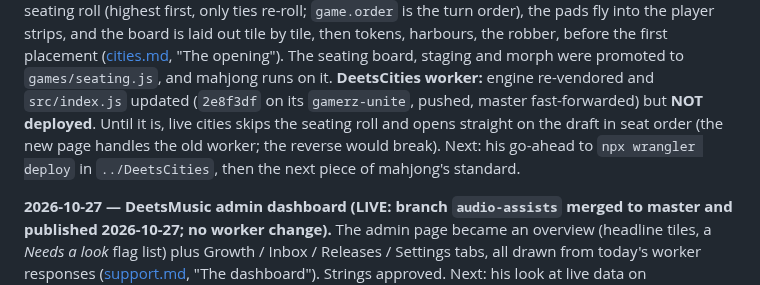
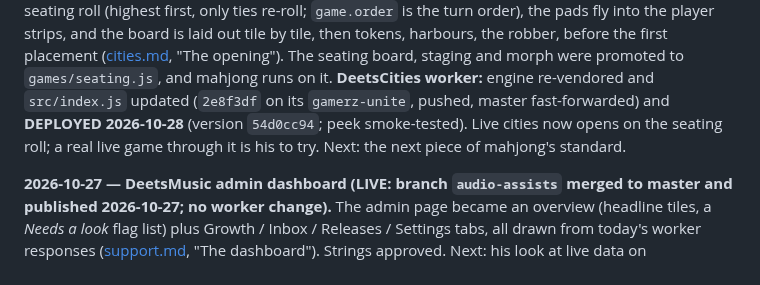
Before and after one commit to deets-137/DeetsSolutions, a Markdown page: docs/HANDOFF.md, the part around one of its changes. Rendered like a GitHub page.

Commit message:
HANDOFF: the DeetsCities worker is deployed
Co-Authored-By: Claude Opus 5.5 <noreply@anthropic.com>

```diff
--- a/docs/HANDOFF.md
+++ b/docs/HANDOFF.md
@@ -83,10 +83,9 @@ player strips, and the board is laid out tile by tile, then tokens, harbours, th
 before the first placement ([cities.md](cities.md), "The opening"). The seating board,
 staging and morph were promoted to `games/seating.js`, and mahjong runs on it.
 **DeetsCities worker:** engine re-vendored and `src/index.js` updated (`2e8f3df` on its
-`gamerz-unite`, pushed, master fast-forwarded) but **NOT deployed**. Until it is, live cities
-skips the seating roll and opens straight on the draft in seat order (the new page handles
-the old worker; the reverse would break). Next: his go-ahead to `npx wrangler deploy` in
-`../DeetsCities`, then the next piece of mahjong's standard.
+`gamerz-unite`, pushed, master fast-forwarded) and **DEPLOYED 2026-10-28** (version
+`54d0cc94`; peek smoke-tested). Live cities now opens on the seating roll; a real live game
+through it is his to try. Next: the next piece of mahjong's standard.
 
 **2026-10-27 — DeetsMusic admin dashboard (LIVE: branch `audio-assists` merged to master and
 published 2026-10-27; no worker change).** The admin page became an overview (headline tiles, a
```
Also changed, not shown: other parts of docs/HANDOFF.md (+1 -1 lines).
